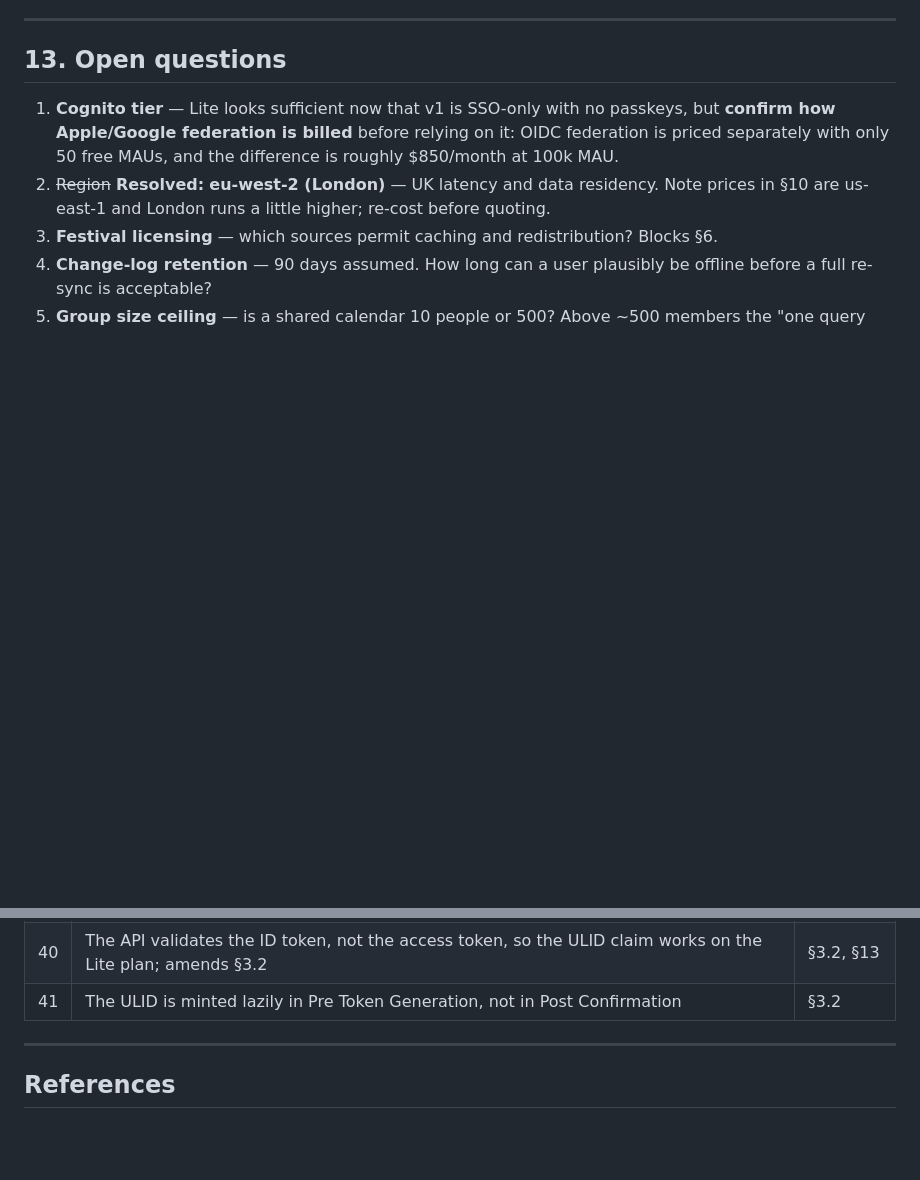
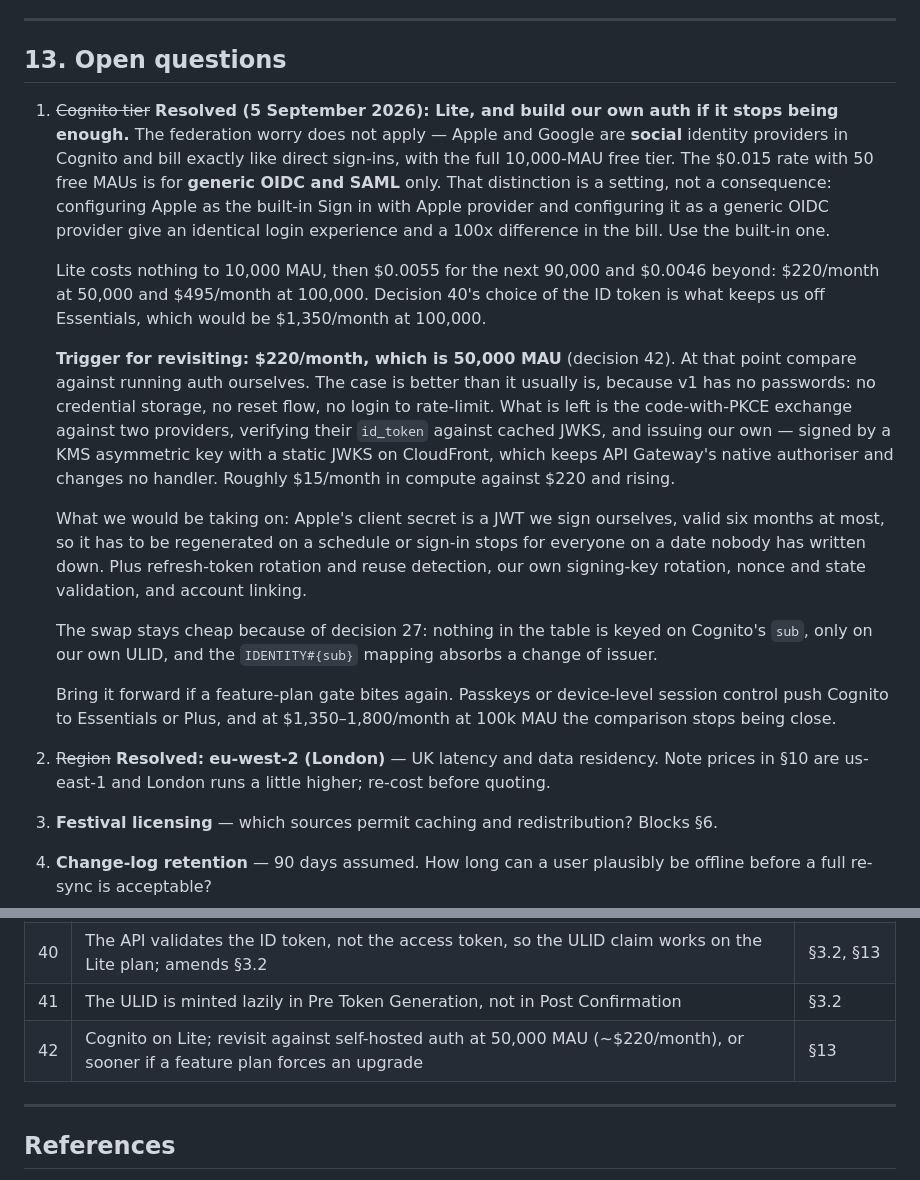
Before and after one commit to JamesMatchett/unnamed-calendar-app, a Markdown page: Architecture.md, 2 parts joined by grey strips. Rendered like a GitHub page; blank space fills up the shorter version.

Commit message:
Close the Cognito tier question, with a number to reopen it at
§13's first open question worried that Apple and Google federation was
billed as OIDC — $0.015/MAU with fifty free rather than ten thousand,
about $850/month at 100k. It is not. Both are social identity providers
in Cognito and bill exactly as direct sign-ins do. The expensive rate is
for generic OIDC and SAML.

That distinction is a setting rather than a consequence, which is the
part worth writing down: Apple configured as the built-in Sign in with
Apple provider and Apple configured as a generic OIDC provider look
identical to a person signing in, and differ a hundredfold on the bill.

So Lite it is, which decision 40 already assumed by putting the ULID in
the ID token — Essentials would be $1,350/month at 100k against $495.

Recorded with a trigger rather than left open, because a decision with
no threshold is one nobody revisits: $220/month, at 50,000 monthly
active users, compare against running auth ourselves. The comparison
notes are there too, on both sides. It is a better case than usual —
v1 has no passwords, so there is no credential store, no reset flow and
no login to rate-limit, and the remaining work keeps API Gateway's
native authoriser if our tokens are KMS-signed with a published JWKS.
Against that: Apple's client secret is a JWT valid six months, so it
must be regenerated on a schedule or sign-in stops for everyone on a
date nobody has written down, plus refresh rotation, key rotation and
account linking.

The reason this stays a cheap decision is decision 27. Nothing in the
table is keyed on Cognito's sub, only on our own ULID, and the
IDENTITY#{sub} mapping absorbs a change of issuer without touching a
single handler or key.

Co-Authored-By: Claude Opus 5 <noreply@anthropic.com>
Claude-Session: https://claude.ai/code/session_01TJjbFRJbiS6r1ADZEaLLQv

```diff
--- a/Architecture.md
+++ b/Architecture.md
@@ -1562,10 +1562,37 @@ Choose the Cognito tier deliberately, and keep auth behind an interface so you c
 
 ## 13. Open questions
 
-1. **Cognito tier** — Lite looks sufficient now that v1 is SSO-only with no passkeys, but
-   **confirm how Apple/Google federation is billed** before relying on it: OIDC federation
-   is priced separately with only 50 free MAUs, and the difference is roughly $850/month at
-   100k MAU.
+1. ~~Cognito tier~~ **Resolved (5 September 2026): Lite, and build our own auth if it stops
+   being enough.** The federation worry does not apply — Apple and Google are **social**
+   identity providers in Cognito and bill exactly like direct sign-ins, with the full
+   10,000-MAU free tier. The $0.015 rate with 50 free MAUs is for **generic OIDC and SAML**
+   only. That distinction is a setting, not a consequence: configuring Apple as the built-in
+   Sign in with Apple provider and configuring it as a generic OIDC provider give an
+   identical login experience and a 100x difference in the bill. Use the built-in one.
+
+   Lite costs nothing to 10,000 MAU, then $0.0055 for the next 90,000 and $0.0046 beyond:
+   $220/month at 50,000 and $495/month at 100,000. Decision 40's choice of the ID token is
+   what keeps us off Essentials, which would be $1,350/month at 100,000.
+
+   **Trigger for revisiting: $220/month, which is 50,000 MAU** (decision 42). At that point
+   compare against running auth ourselves. The case is better than it usually is, because v1
+   has no passwords: no credential storage, no reset flow, no login to rate-limit. What is
+   left is the code-with-PKCE exchange against two providers, verifying their `id_token`
+   against cached JWKS, and issuing our own — signed by a KMS asymmetric key with a static
+   JWKS on CloudFront, which keeps API Gateway's native authoriser and changes no handler.
+   Roughly $15/month in compute against $220 and rising.
+
+   What we would be taking on: Apple's client secret is a JWT we sign ourselves, valid six
+   months at most, so it has to be regenerated on a schedule or sign-in stops for everyone
+   on a date nobody has written down. Plus refresh-token rotation and reuse detection, our
+   own signing-key rotation, nonce and state validation, and account linking.
+
+   The swap stays cheap because of decision 27: nothing in the table is keyed on Cognito's
+   `sub`, only on our own ULID, and the `IDENTITY#{sub}` mapping absorbs a change of issuer.
+
+   Bring it forward if a feature-plan gate bites again. Passkeys or device-level session
+   control push Cognito to Essentials or Plus, and at $1,350–1,800/month at 100k MAU the
+   comparison stops being close.
 2. ~~Region~~ **Resolved:** **eu-west-2 (London)** — UK latency and data residency. Note
    prices in §10 are us-east-1 and London runs a little higher; re-cost before quoting.
 3. **Festival licensing** — which sources permit caching and redistribution? Blocks §6.
@@ -1638,6 +1665,7 @@ assumption, and an amendment from a mistake.
 | 39 | A dev-only admin-password Cognito client, so the JWT authoriser can be proved to accept as well as reject | §3.2 |
 | 40 | The API validates the ID token, not the access token, so the ULID claim works on the Lite plan; amends §3.2 | §3.2, §13 |
 | 41 | The ULID is minted lazily in Pre Token Generation, not in Post Confirmation | §3.2 |
+| 42 | Cognito on Lite; revisit against self-hosted auth at 50,000 MAU (~$220/month), or sooner if a feature plan forces an upgrade | §13 |
 
 ---
 
```
